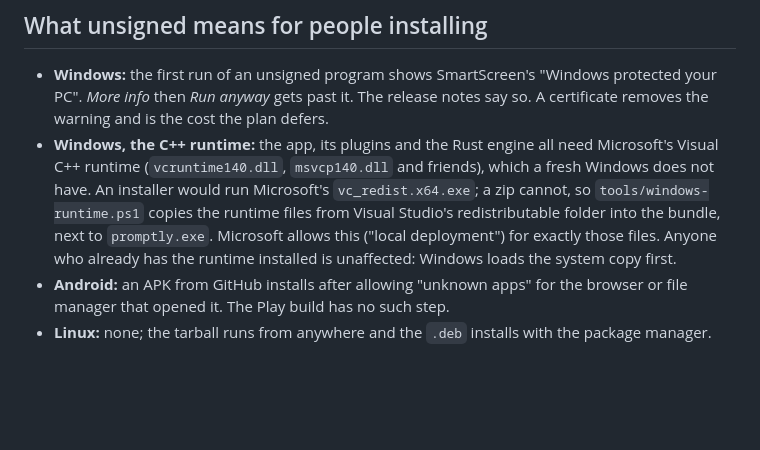
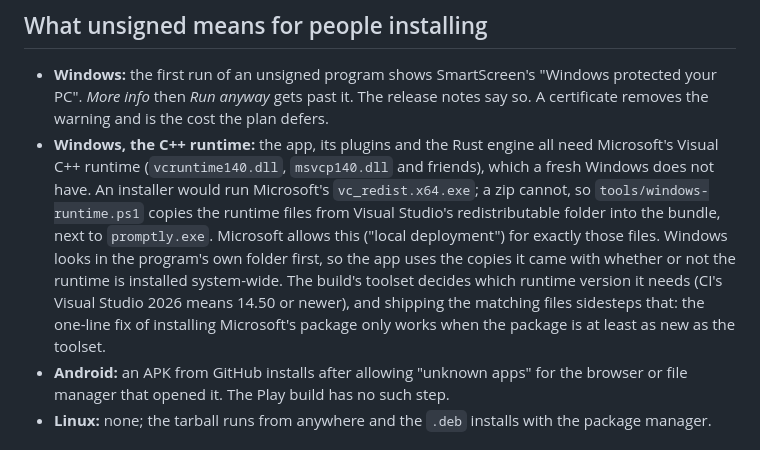
Before and after one commit to analogproblems/Promptly, a Markdown page: docs/DISTRIBUTION.md, the part around the change. GitHub-like rendering; blank space fills up the shorter version.

Commit message:
Correct the note on how Windows finds the bundled runtime
The program's own folder is searched first, so the shipped copies are
the ones used; the earlier wording had it backwards. Also say why the
bundled files beat telling people to install Microsoft's package: the
package has to be at least as new as the toolset that built the app.

Co-Authored-By: Claude Fable 5.1 <noreply@anthropic.com>
Claude-Session: https://claude.ai/code/session_01JRFkVWuiTDDGCxbJjjZMXe

```diff
--- a/docs/DISTRIBUTION.md
+++ b/docs/DISTRIBUTION.md
@@ -22,7 +22,7 @@ How Promptly reaches people, what each channel costs, and the order we take them
 ## What unsigned means for people installing
 
 - **Windows:** the first run of an unsigned program shows SmartScreen's "Windows protected your PC". *More info* then *Run anyway* gets past it. The release notes say so. A certificate removes the warning and is the cost the plan defers.
-- **Windows, the C++ runtime:** the app, its plugins and the Rust engine all need Microsoft's Visual C++ runtime (`vcruntime140.dll`, `msvcp140.dll` and friends), which a fresh Windows does not have. An installer would run Microsoft's `vc_redist.x64.exe`; a zip cannot, so `tools/windows-runtime.ps1` copies the runtime files from Visual Studio's redistributable folder into the bundle, next to `promptly.exe`. Microsoft allows this ("local deployment") for exactly those files. Anyone who already has the runtime installed is unaffected: Windows loads the system copy first.
+- **Windows, the C++ runtime:** the app, its plugins and the Rust engine all need Microsoft's Visual C++ runtime (`vcruntime140.dll`, `msvcp140.dll` and friends), which a fresh Windows does not have. An installer would run Microsoft's `vc_redist.x64.exe`; a zip cannot, so `tools/windows-runtime.ps1` copies the runtime files from Visual Studio's redistributable folder into the bundle, next to `promptly.exe`. Microsoft allows this ("local deployment") for exactly those files. Windows looks in the program's own folder first, so the app uses the copies it came with whether or not the runtime is installed system-wide. The build's toolset decides which runtime version it needs (CI's Visual Studio 2026 means 14.50 or newer), and shipping the matching files sidesteps that: the one-line fix of installing Microsoft's package only works when the package is at least as new as the toolset.
 - **Android:** an APK from GitHub installs after allowing "unknown apps" for the browser or file manager that opened it. The Play build has no such step.
 - **Linux:** none; the tarball runs from anywhere and the `.deb` installs with the package manager.
 
```
